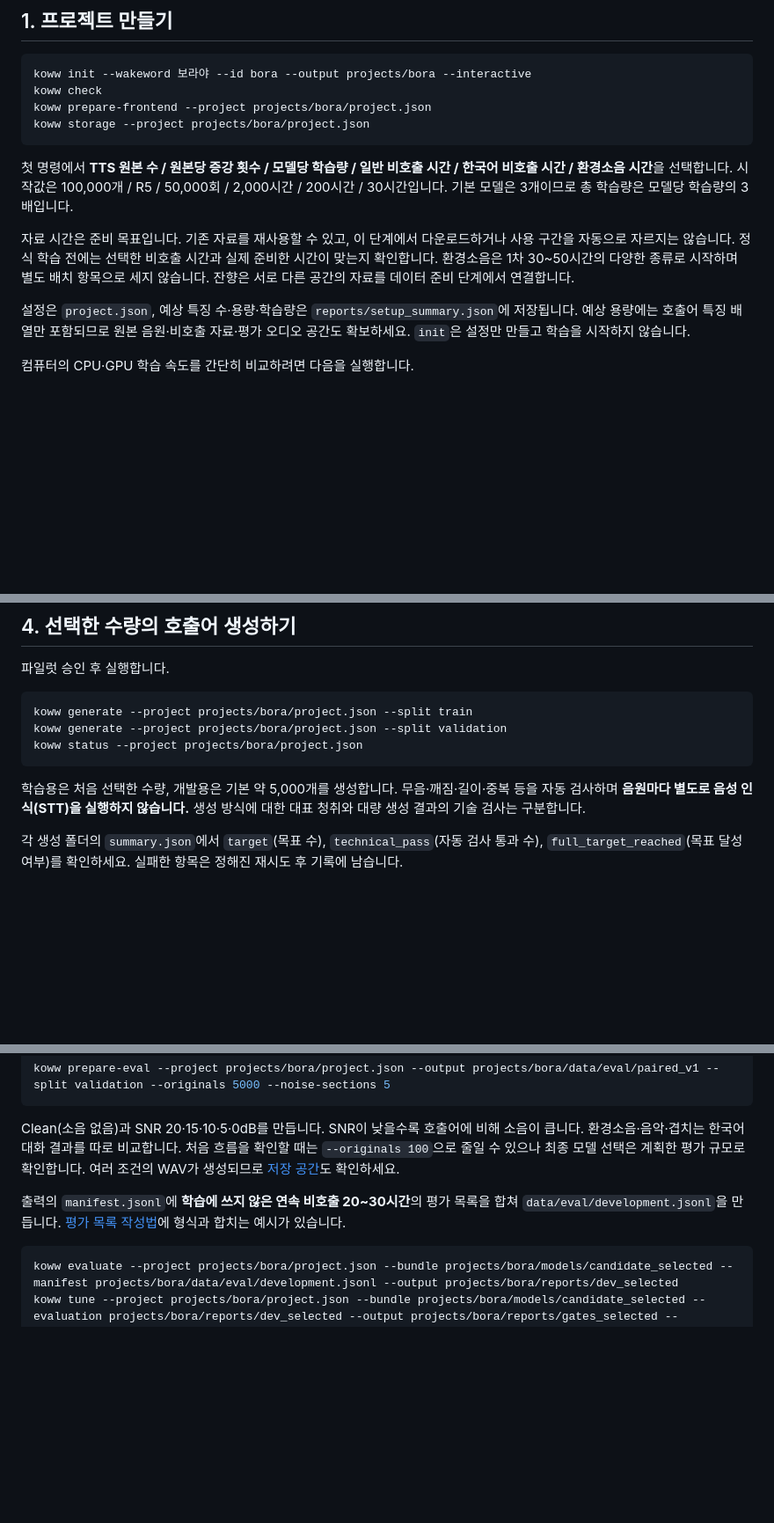
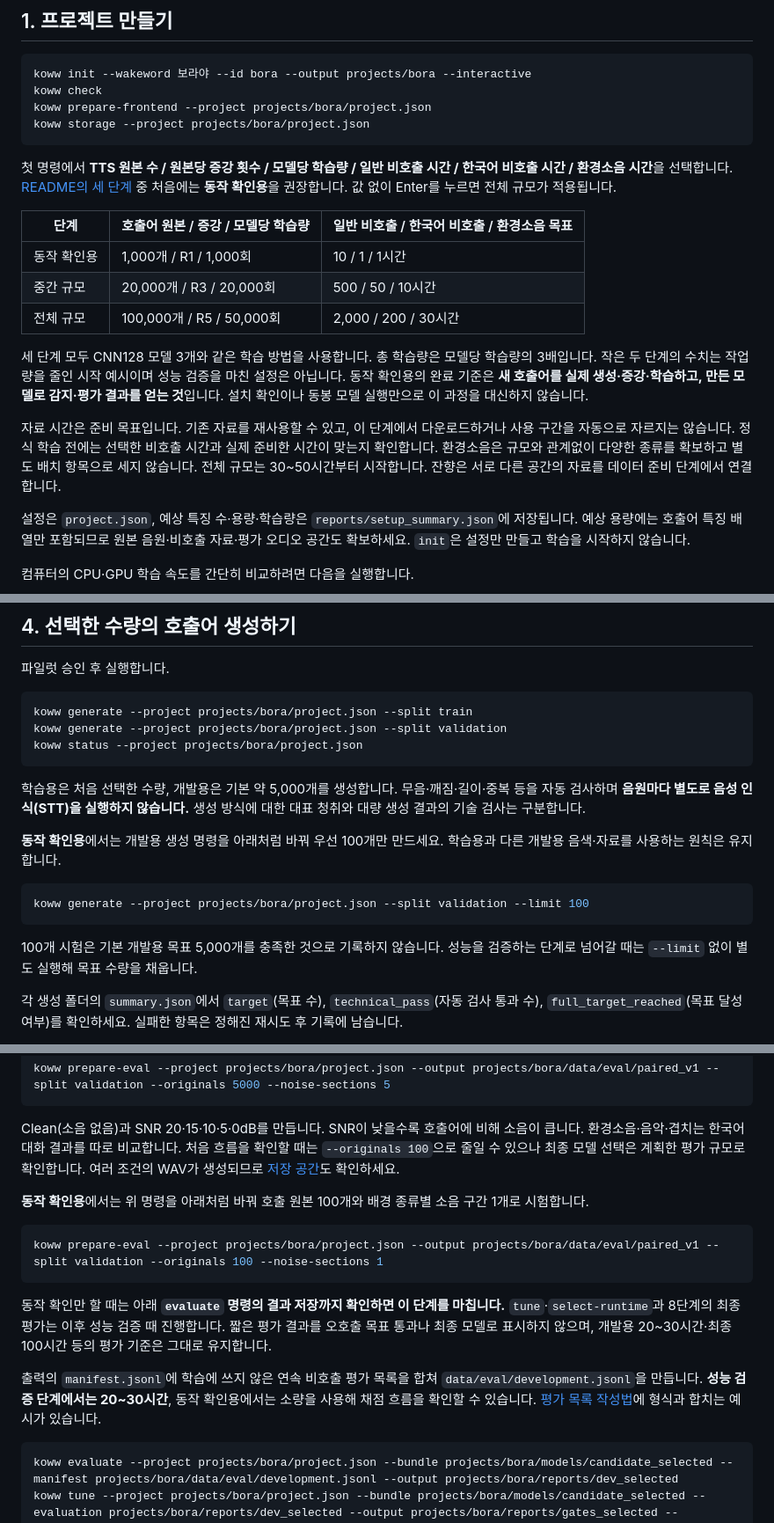
Before and after one commit to zzorbit/openwakeword-korean, a Markdown page: docs/LIBRARY_GUIDE.md, 3 parts joined by grey strips. Shown at 88% size. Rendered like a GitHub page; blank space fills up the shorter version.

````diff
--- a/docs/LIBRARY_GUIDE.md
+++ b/docs/LIBRARY_GUIDE.md
@@ -31,9 +31,17 @@ koww prepare-frontend --project projects/bora/project.json
 koww storage --project projects/bora/project.json
 ```
 
-첫 명령에서 **TTS 원본 수 / 원본당 증강 횟수 / 모델당 학습량 / 일반 비호출 시간 / 한국어 비호출 시간 / 환경소음 시간**을 선택합니다. 시작값은 100,000개 / R5 / 50,000회 / 2,000시간 / 200시간 / 30시간입니다. 기본 모델은 3개이므로 총 학습량은 모델당 학습량의 3배입니다.
+첫 명령에서 **TTS 원본 수 / 원본당 증강 횟수 / 모델당 학습량 / 일반 비호출 시간 / 한국어 비호출 시간 / 환경소음 시간**을 선택합니다. [README의 세 단계](../README.md#호출어-학습-시작) 중 처음에는 **동작 확인용**을 권장합니다. 값 없이 Enter를 누르면 전체 규모가 적용됩니다.
 
-자료 시간은 준비 목표입니다. 기존 자료를 재사용할 수 있고, 이 단계에서 다운로드하거나 사용 구간을 자동으로 자르지는 않습니다. 정식 학습 전에는 선택한 비호출 시간과 실제 준비한 시간이 맞는지 확인합니다. 환경소음은 1차 30~50시간의 다양한 종류로 시작하며 별도 배치 항목으로 세지 않습니다. 잔향은 서로 다른 공간의 자료를 데이터 준비 단계에서 연결합니다.
+| 단계 | 호출어 원본 / 증강 / 모델당 학습량 | 일반 비호출 / 한국어 비호출 / 환경소음 목표 |
+| --- | --- | --- |
+| 동작 확인용 | 1,000개 / R1 / 1,000회 | 10 / 1 / 1시간 |
+| 중간 규모 | 20,000개 / R3 / 20,000회 | 500 / 50 / 10시간 |
+| 전체 규모 | 100,000개 / R5 / 50,000회 | 2,000 / 200 / 30시간 |
+
+세 단계 모두 CNN128 모델 3개와 같은 학습 방법을 사용합니다. 총 학습량은 모델당 학습량의 3배입니다. 작은 두 단계의 수치는 작업량을 줄인 시작 예시이며 성능 검증을 마친 설정은 아닙니다. 동작 확인용의 완료 기준은 **새 호출어를 실제 생성·증강·학습하고, 만든 모델로 감지·평가 결과를 얻는 것**입니다. 설치 확인이나 동봉 모델 실행만으로 이 과정을 대신하지 않습니다.
+
+자료 시간은 준비 목표입니다. 기존 자료를 재사용할 수 있고, 이 단계에서 다운로드하거나 사용 구간을 자동으로 자르지는 않습니다. 정식 학습 전에는 선택한 비호출 시간과 실제 준비한 시간이 맞는지 확인합니다. 환경소음은 규모와 관계없이 다양한 종류를 확보하고 별도 배치 항목으로 세지 않습니다. 전체 규모는 30~50시간부터 시작합니다. 잔향은 서로 다른 공간의 자료를 데이터 준비 단계에서 연결합니다.
 
 설정은 `project.json`, 예상 특징 수·용량·학습량은 `reports/setup_summary.json`에 저장됩니다. 예상 용량에는 호출어 특징 배열만 포함되므로 원본 음원·비호출 자료·평가 오디오 공간도 확보하세요. `init`은 설정만 만들고 학습을 시작하지 않습니다.
 
@@ -92,6 +102,14 @@ koww status --project projects/bora/project.json
 
 학습용은 처음 선택한 수량, 개발용은 기본 약 5,000개를 생성합니다. 무음·깨짐·길이·중복 등을 자동 검사하며 **음원마다 별도로 음성 인식(STT)을 실행하지 않습니다.** 생성 방식에 대한 대표 청취와 대량 생성 결과의 기술 검사는 구분합니다.
 
+**동작 확인용**에서는 개발용 생성 명령을 아래처럼 바꿔 우선 100개만 만드세요. 학습용과 다른 개발용 음색·자료를 사용하는 원칙은 유지합니다.
+
+```powershell
+koww generate --project projects/bora/project.json --split validation --limit 100
+```
+
+100개 시험은 기본 개발용 목표 5,000개를 충족한 것으로 기록하지 않습니다. 성능을 검증하는 단계로 넘어갈 때는 `--limit` 없이 별도 실행해 목표 수량을 채웁니다.
+
 각 생성 폴더의 `summary.json`에서 `target`(목표 수), `technical_pass`(자동 검사 통과 수), `full_target_reached`(목표 달성 여부)를 확인하세요. 실패한 항목은 정해진 재시도 후 기록에 남습니다.
 
 중단된 생성은 같은 명령을 다시 실행하면 검증된 완료 항목을 재사용합니다. `--limit`는 추가 생성 수가 아니라 그 실행의 총 목표 수입니다.
@@ -154,7 +172,15 @@ koww prepare-eval --project projects/bora/project.json --output projects/bora/da
 
 Clean(소음 없음)과 SNR 20·15·10·5·0dB를 만듭니다. SNR이 낮을수록 호출어에 비해 소음이 큽니다. 환경소음·음악·겹치는 한국어 대화 결과를 따로 비교합니다. 처음 흐름을 확인할 때는 `--originals 100`으로 줄일 수 있으나 최종 모델 선택은 계획한 평가 규모로 확인합니다. 여러 조건의 WAV가 생성되므로 [저장 공간](STORAGE_POLICY.md)도 확인하세요.
 
-출력의 `manifest.jsonl`에 **학습에 쓰지 않은 연속 비호출 20~30시간**의 평가 목록을 합쳐 `data/eval/development.jsonl`을 만듭니다. [평가 목록 작성법](DATA_FORMAT.md#평가-자료-목록)에 형식과 합치는 예시가 있습니다.
+**동작 확인용**에서는 위 명령을 아래처럼 바꿔 호출 원본 100개와 배경 종류별 소음 구간 1개로 시험합니다.
+
+```powershell
+koww prepare-eval --project projects/bora/project.json --output projects/bora/data/eval/paired_v1 --split validation --originals 100 --noise-sections 1
+```
+
+동작 확인만 할 때는 아래 **`evaluate` 명령의 결과 저장까지 확인하면 이 단계를 마칩니다.** `tune`·`select-runtime`과 8단계의 최종 평가는 이후 성능 검증 때 진행합니다. 짧은 평가 결과를 오호출 목표 통과나 최종 모델로 표시하지 않으며, 개발용 20~30시간·최종 100시간 등의 평가 기준은 그대로 유지합니다.
+
+출력의 `manifest.jsonl`에 학습에 쓰지 않은 연속 비호출 평가 목록을 합쳐 `data/eval/development.jsonl`을 만듭니다. **성능 검증 단계에서는 20~30시간**, 동작 확인용에서는 소량을 사용해 채점 흐름을 확인할 수 있습니다. [평가 목록 작성법](DATA_FORMAT.md#평가-자료-목록)에 형식과 합치는 예시가 있습니다.
 
 ```powershell
 koww evaluate --project projects/bora/project.json --bundle projects/bora/models/candidate_selected --manifest projects/bora/data/eval/development.jsonl --output projects/bora/reports/dev_selected
````
Also changed, not shown: other parts of docs/LIBRARY_GUIDE.md (+3 -1 lines), README.md (+29 -16 lines), plan.md (+16 -10 lines).
